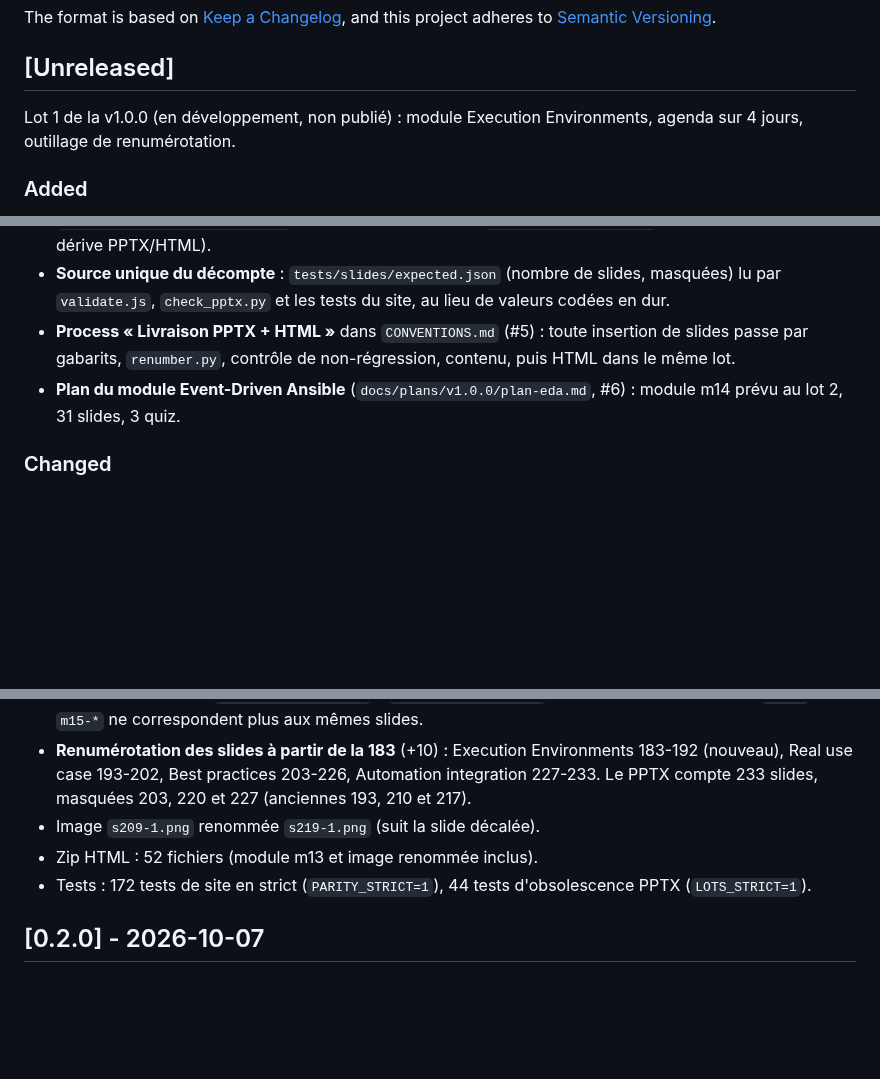
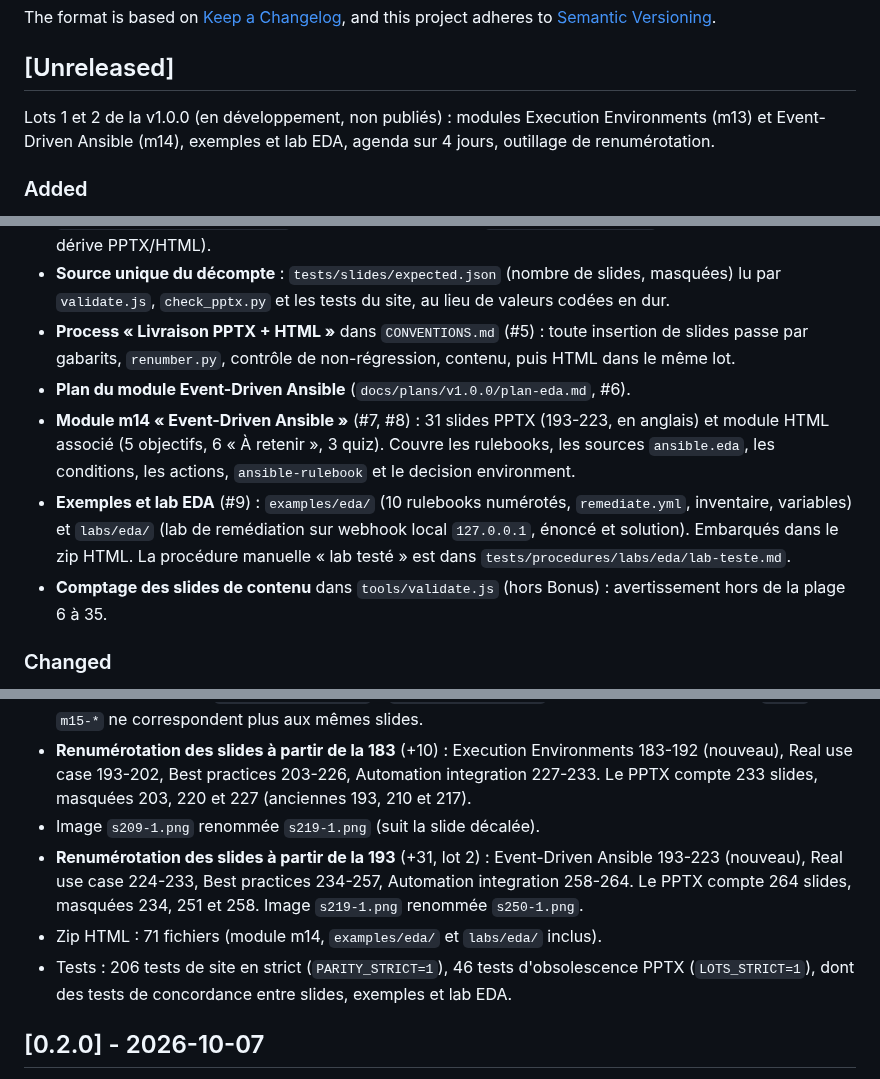
Before and after one commit to CCoupel/ansible-training, a Markdown page: CHANGELOG.md, 3 parts joined by grey strips. GitHub-like rendering; blank space fills up the shorter version.

Commit message:
docs(changelog): lot 2 de la v1.0.0 — m14 Event-Driven Ansible, exemples et lab, renumérotation +31
Co-Authored-By: Claude Haiku 5.5 <noreply@anthropic.com>

```diff
--- a/CHANGELOG.md
+++ b/CHANGELOG.md
@@ -7,7 +7,7 @@ and this project adheres to [Semantic Versioning](https://semver.org/spec/v2.0.0
 
 ## [Unreleased]
 
-Lot 1 de la v1.0.0 (en développement, non publié) : module Execution Environments, agenda sur 4 jours, outillage de renumérotation.
+Lots 1 et 2 de la v1.0.0 (en développement, non publiés) : modules Execution Environments (m13) et Event-Driven Ansible (m14), exemples et lab EDA, agenda sur 4 jours, outillage de renumérotation.
 
 ### Added
 
@@ -16,7 +16,10 @@ Lot 1 de la v1.0.0 (en développement, non publié) : module Execution Environme
 - **Outillage de renumérotation** : `tools/renumber.py` (`--check` / `--apply`, insertions seules, idempotent), `tests/slides/slide_index.json` (ordre des slides) et test `test_slide_index_sync` (garde-fou contre la dérive PPTX/HTML).
 - **Source unique du décompte** : `tests/slides/expected.json` (nombre de slides, masquées) lu par `validate.js`, `check_pptx.py` et les tests du site, au lieu de valeurs codées en dur.
 - **Process « Livraison PPTX + HTML »** dans `CONVENTIONS.md` (#5) : toute insertion de slides passe par gabarits, `renumber.py`, contrôle de non-régression, contenu, puis HTML dans le même lot.
-- **Plan du module Event-Driven Ansible** (`docs/plans/v1.0.0/plan-eda.md`, #6) : module m14 prévu au lot 2, 31 slides, 3 quiz.
+- **Plan du module Event-Driven Ansible** (`docs/plans/v1.0.0/plan-eda.md`, #6).
+- **Module m14 « Event-Driven Ansible »** (#7, #8) : 31 slides PPTX (193-223, en anglais) et module HTML associé (5 objectifs, 6 « À retenir », 3 quiz). Couvre les rulebooks, les sources `ansible.eda`, les conditions, les actions, `ansible-rulebook` et le decision environment.
+- **Exemples et lab EDA** (#9) : `examples/eda/` (10 rulebooks numérotés, `remediate.yml`, inventaire, variables) et `labs/eda/` (lab de remédiation sur webhook local `127.0.0.1`, énoncé et solution). Embarqués dans le zip HTML. La procédure manuelle « lab testé » est dans `tests/procedures/labs/eda/lab-teste.md`.
+- **Comptage des slides de contenu** dans `tools/validate.js` (hors Bonus) : avertissement hors de la plage 6 à 35.
 
 ### Changed
 
@@ -24,8 +27,9 @@ Lot 1 de la v1.0.0 (en développement, non publié) : module Execution Environme
 - **BREAKING (site)** : progression des apprenants remise à zéro une seule fois. La clé de stockage navigateur passe de `ansible-training-v1` à `ansible-training-v2`, car les anciens identifiants `m13-*` à `m15-*` ne correspondent plus aux mêmes slides.
 - **Renumérotation des slides à partir de la 183** (+10) : Execution Environments 183-192 (nouveau), Real use case 193-202, Best practices 203-226, Automation integration 227-233. Le PPTX compte 233 slides, masquées 203, 220 et 227 (anciennes 193, 210 et 217).
 - Image `s209-1.png` renommée `s219-1.png` (suit la slide décalée).
-- Zip HTML : 52 fichiers (module m13 et image renommée inclus).
-- Tests : 172 tests de site en strict (`PARITY_STRICT=1`), 44 tests d'obsolescence PPTX (`LOTS_STRICT=1`).
+- **Renumérotation des slides à partir de la 193** (+31, lot 2) : Event-Driven Ansible 193-223 (nouveau), Real use case 224-233, Best practices 234-257, Automation integration 258-264. Le PPTX compte 264 slides, masquées 234, 251 et 258. Image `s219-1.png` renommée `s250-1.png`.
+- Zip HTML : 71 fichiers (module m14, `examples/eda/` et `labs/eda/` inclus).
+- Tests : 206 tests de site en strict (`PARITY_STRICT=1`), 46 tests d'obsolescence PPTX (`LOTS_STRICT=1`), dont des tests de concordance entre slides, exemples et lab EDA.
 
 ## [0.2.0] - 2026-10-07
 
```
Also changed, not shown: docs/mockup/DECISIONS.md (+4 -0 lines).
